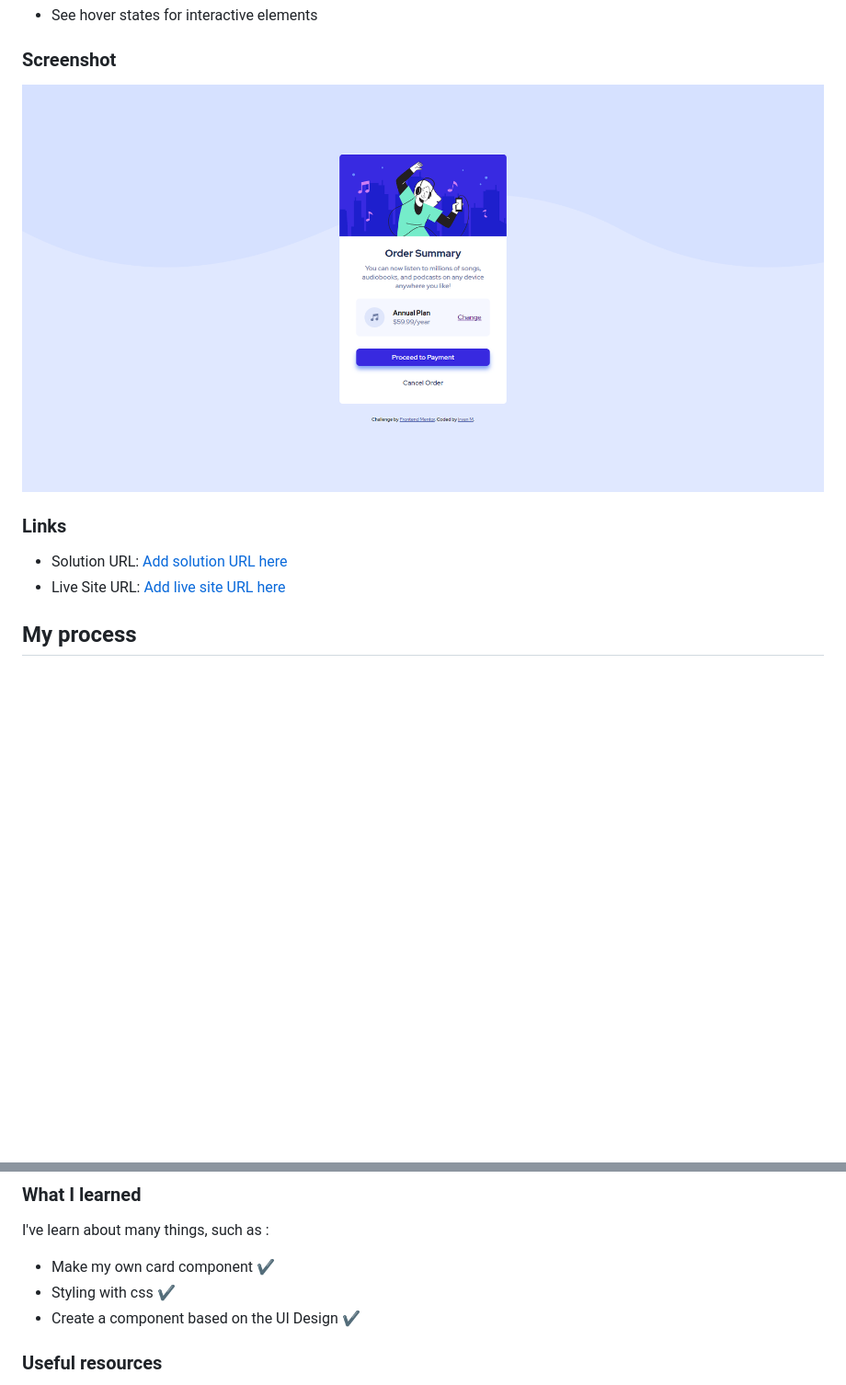
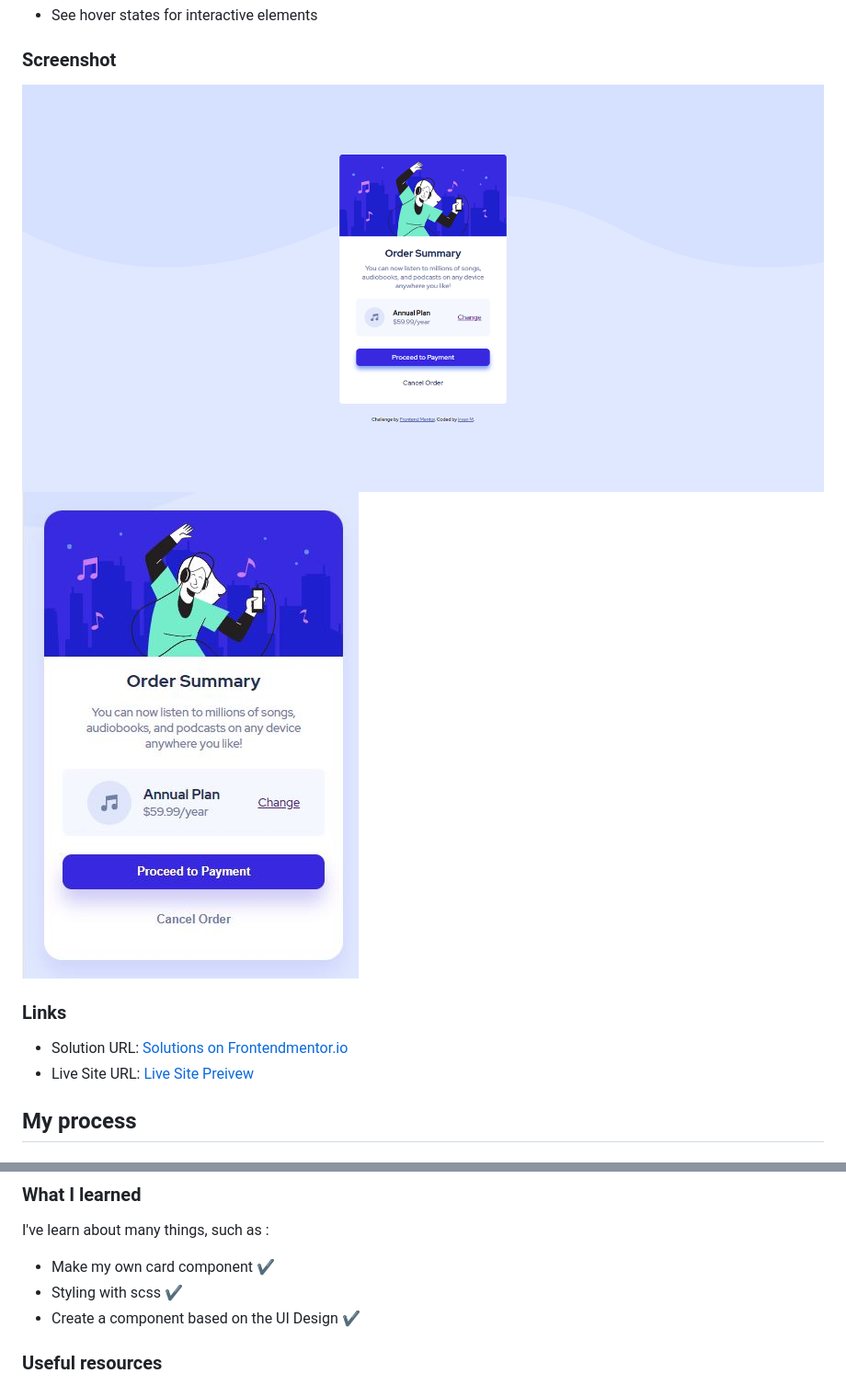
Before and after one commit to irvan124/front-mentorio-order-summary-component, a Markdown page: README.md, 2 parts joined by grey strips. Shown: that part at 92% size. Rendered like a GitHub page; pictures changed too: images/screenshot-mobile.JPG (added); blank space fills up the shorter version.

Commit message:
update the description

```diff
--- a/README.md
+++ b/README.md
@@ -25,12 +25,13 @@ Users should be able to:
 
 ### Screenshot
 
-![Screenshot](./images/screenshot.png)
+![Desktop Preview](./images/screenshot.png)
+![Mobile Preview](./images/screenshot-mobile.JPG)
 
 ### Links
 
-- Solution URL: [Add solution URL here](https://your-solution-url.com)
-- Live Site URL: [Add live site URL here](https://your-live-site-url.com)
+- Solution URL: [Solutions on Frontendmentor.io](https://your-solution-url.com)
+- Live Site URL: [Live Site Preivew](https://irvan124.github.io/front-mentorio-order-summary-component/)
 
 ## My process
 
@@ -45,7 +46,7 @@ Users should be able to:
 I've learn about many things, such as :
 
 - Make my own card component ✔️
-- Styling with css ✔️
+- Styling with scss ✔️
 - Create a component based on the UI Design ✔️
 
 ### Useful resources
```
